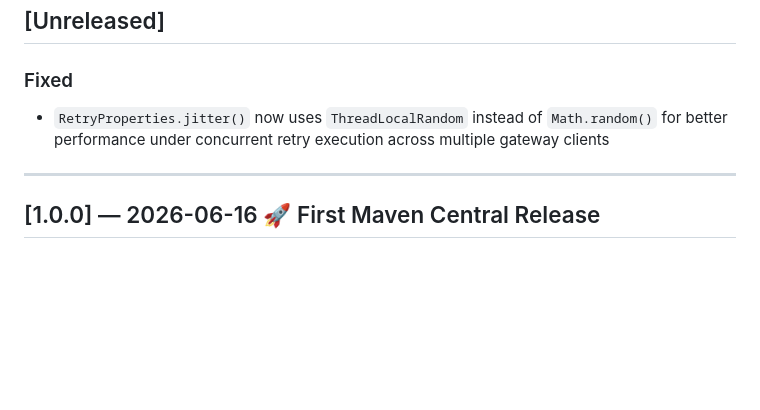
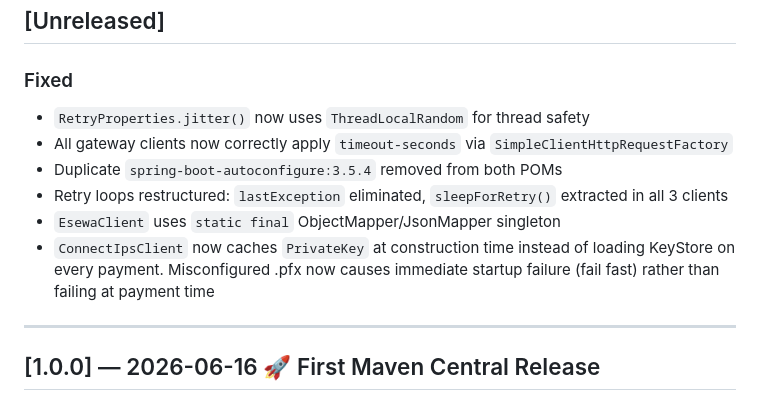
Before and after one commit to sujankim/nepal-pay-spring-boot-starter, a Markdown page: CHANGELOG.md, the part around the change. GitHub-like rendering; blank space fills up the shorter version.

Commit message:
docs: update CHANGELOG for ConnectIPS KeyStore cache fix

```diff
--- a/CHANGELOG.md
+++ b/CHANGELOG.md
@@ -6,9 +6,16 @@ Format: [Keep a Changelog](https://keepachangelog.com/en/1.0.0/)
 ## [Unreleased]
 
 ### Fixed
-- `RetryProperties.jitter()` now uses `ThreadLocalRandom` instead of
-  `Math.random()` for better performance under concurrent retry
-  execution across multiple gateway clients
+- `RetryProperties.jitter()` now uses `ThreadLocalRandom` for thread safety
+- All gateway clients now correctly apply `timeout-seconds` via
+  `SimpleClientHttpRequestFactory`
+- Duplicate `spring-boot-autoconfigure:3.5.4` removed from both POMs
+- Retry loops restructured: `lastException` eliminated, `sleepForRetry()`
+  extracted in all 3 clients
+- `EsewaClient` uses `static final` ObjectMapper/JsonMapper singleton
+- `ConnectIpsClient` now caches `PrivateKey` at construction time instead
+  of loading KeyStore on every payment. Misconfigured .pfx now causes
+  immediate startup failure (fail fast) rather than failing at payment time
 ---
 
 ## [1.0.0] — 2026-06-16 🚀 First Maven Central Release
```
